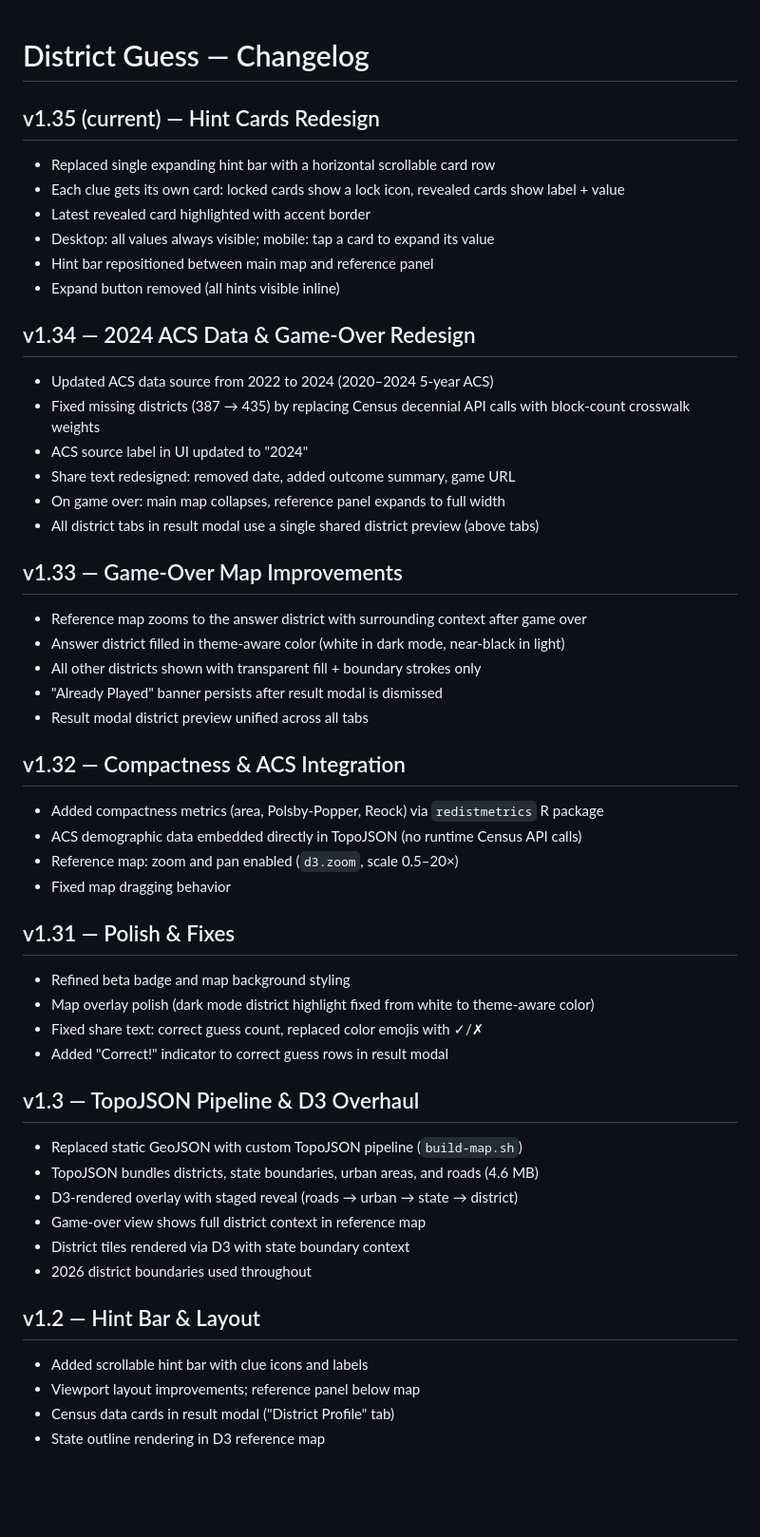
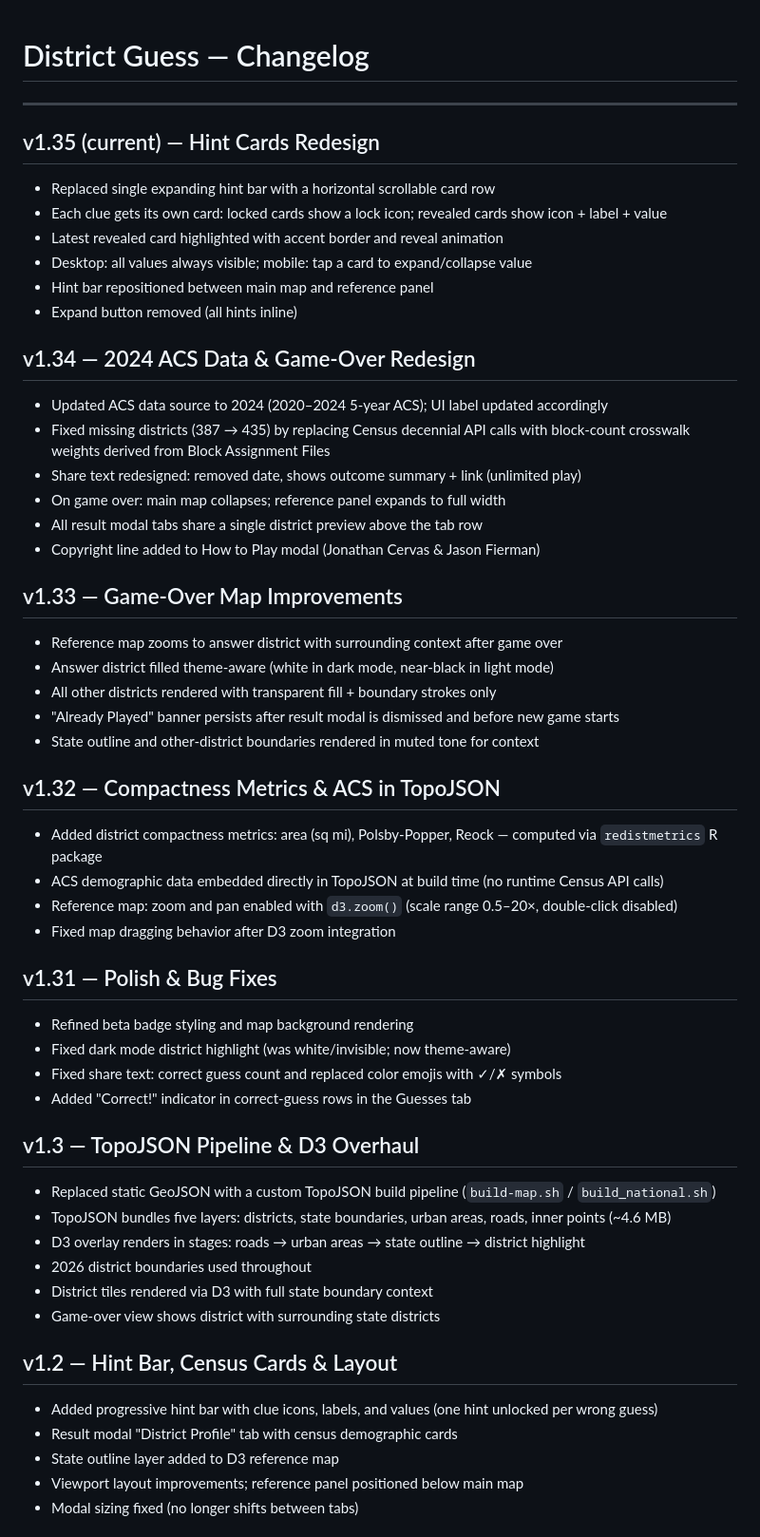
Before and after one commit to jcervas/jcervas.github.io, a Markdown page: games/district-guess/CHANGELOG.md, the part around one of its changes. Shown at 95% size. Rendered like a GitHub page; blank space fills up the shorter version.

```diff
--- a/games/district-guess/CHANGELOG.md
+++ b/games/district-guess/CHANGELOG.md
@@ -1,51 +1,54 @@
 # District Guess — Changelog
+
+---
 
 ## v1.35 (current) — Hint Cards Redesign
 - Replaced single expanding hint bar with a horizontal scrollable card row
-- Each clue gets its own card: locked cards show a lock icon, revealed cards show label + value
-- Latest revealed card highlighted with accent border
-- Desktop: all values always visible; mobile: tap a card to expand its value
+- Each clue gets its own card: locked cards show a lock icon; revealed cards show icon + label + value
+- Latest revealed card highlighted with accent border and reveal animation
+- Desktop: all values always visible; mobile: tap a card to expand/collapse value
 - Hint bar repositioned between main map and reference panel
-- Expand button removed (all hints visible inline)
+- Expand button removed (all hints inline)
 
 ## v1.34 — 2024 ACS Data & Game-Over Redesign
-- Updated ACS data source from 2022 to 2024 (2020–2024 5-year ACS)
-- Fixed missing districts (387 → 435) by replacing Census decennial API calls with block-count crosswalk weights
-- ACS source label in UI updated to "2024"
-- Share text redesigned: removed date, added outcome summary, game URL
-- On game over: main map collapses, reference panel expands to full width
-- All district tabs in result modal use a single shared district preview (above tabs)
+- Updated ACS data source to 2024 (2020–2024 5-year ACS); UI label updated accordingly
+- Fixed missing districts (387 → 435) by replacing Census decennial API calls with block-count crosswalk weights derived from Block Assignment Files
+- Share text redesigned: removed date, shows outcome summary + link (unlimited play)
+- On game over: main map collapses; reference panel expands to full width
+- All result modal tabs share a single district preview above the tab row
+- Copyright line added to How to Play modal (Jonathan Cervas & Jason Fierman)
 
 ## v1.33 — Game-Over Map Improvements
-- Reference map zooms to the answer district with surrounding context after game over
-- Answer district filled in theme-aware color (white in dark mode, near-black in light)
-- All other districts shown with transparent fill + boundary strokes only
-- "Already Played" banner persists after result modal is dismissed
-- Result modal district preview unified across all tabs
+- Reference map zooms to answer district with surrounding context after game over
+- Answer district filled theme-aware (white in dark mode, near-black in light mode)
+- All other districts rendered with transparent fill + boundary strokes only
+- "Already Played" banner persists after result modal is dismissed and before new game starts
+- State outline and other-district boundaries rendered in muted tone for context
 
-## v1.32 — Compactness & ACS Integration
-- Added compactness metrics (area, Polsby-Popper, Reock) via `redistmetrics` R package
-- ACS demographic data embedded directly in TopoJSON (no runtime Census API calls)
-- Reference map: zoom and pan enabled (`d3.zoom`, scale 0.5–20×)
-- Fixed map dragging behavior
+## v1.32 — Compactness Metrics & ACS in TopoJSON
+- Added district compactness metrics: area (sq mi), Polsby-Popper, Reock — computed via `redistmetrics` R package
+- ACS demographic data embedded directly in TopoJSON at build time (no runtime Census API calls)
+- Reference map: zoom and pan enabled with `d3.zoom()` (scale range 0.5–20×, double-click disabled)
+- Fixed map dragging behavior after D3 zoom integration
 
-## v1.31 — Polish & Fixes
-- Refined beta badge and map background styling
-- Map overlay polish (dark mode district highlight fixed from white to theme-aware color)
-- Fixed share text: correct guess count, replaced color emojis with ✓/✗
-- Added "Correct!" indicator to correct guess rows in result modal
+## v1.31 — Polish & Bug Fixes
+- Refined beta badge styling and map background rendering
+- Fixed dark mode district highlight (was white/invisible; now theme-aware)
+- Fixed share text: correct guess count and replaced color emojis with ✓/✗ symbols
+- Added "Correct!" indicator in correct-guess rows in the Guesses tab
 
 ## v1.3 — TopoJSON Pipeline & D3 Overhaul
-- Replaced static GeoJSON with custom TopoJSON pipeline (`build-map.sh`)
-- TopoJSON bundles districts, state boundaries, urban areas, and roads (4.6 MB)
-- D3-rendered overlay with staged reveal (roads → urban → state → district)
-- Game-over view shows full district context in reference map
-- District tiles rendered via D3 with state boundary context
+- Replaced static GeoJSON with a custom TopoJSON build pipeline (`build-map.sh` / `build_national.sh`)
+- TopoJSON bundles five layers: districts, state boundaries, urban areas, roads, inner points (~4.6 MB)
+- D3 overlay renders in stages: roads → urban areas → state outline → district highlight
 - 2026 district boundaries used throughout
+- District tiles rendered via D3 with full state boundary context
+- Game-over view shows district with surrounding state districts
 
-## v1.2 — Hint Bar & Layout
-- Added scrollable hint bar with clue icons and labels
-- Viewport layout improvements; reference panel below map
-- Census data cards in result modal ("District Profile" tab)
-- State outline rendering in D3 reference map
+## v1.2 — Hint Bar, Census Cards & Layout
+- Added progressive hint bar with clue icons, labels, and values (one hint unlocked per wrong guess)
+- Result modal "District Profile" tab with census demographic cards
+- State outline layer added to D3 reference map
+- Viewport layout improvements; reference panel positioned below main map
+- Modal sizing fixed (no longer shifts between tabs)
 
```
Also changed, not shown: other parts of games/district-guess/CHANGELOG.md (+48 -16 lines).
